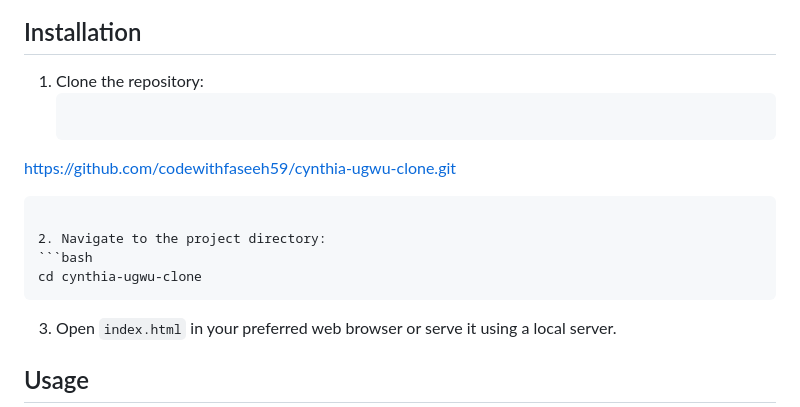
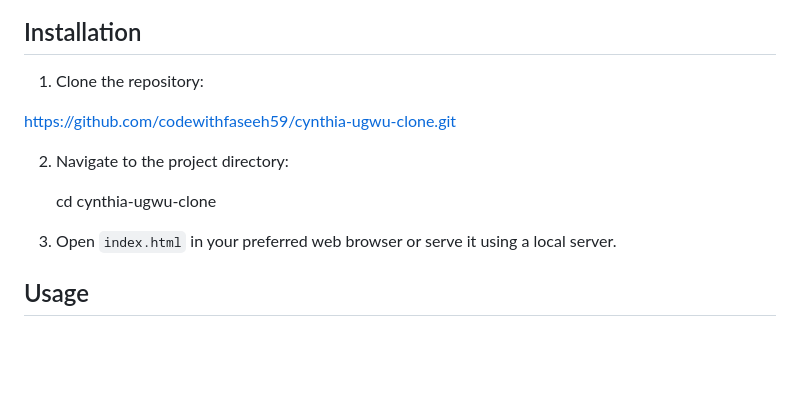
Before and after one commit to codewithfaseeh59/cynthia-ugwu-clone, a Markdown page: README.md, the part around the change. GitHub-like rendering; blank space fills up the shorter version.

````diff
--- a/README.md
+++ b/README.md
@@ -54,14 +54,14 @@ cynthia-ugwu-clone/
 ## Installation
 
 1. Clone the repository:
-   ```bash
+
   https://github.com/codewithfaseeh59/cynthia-ugwu-clone.git
-   ```
+
 
 2. Navigate to the project directory:
-   ```bash
+
    cd cynthia-ugwu-clone
-   ```
+
 
 3. Open `index.html` in your preferred web browser or serve it using a local server.
 
````
